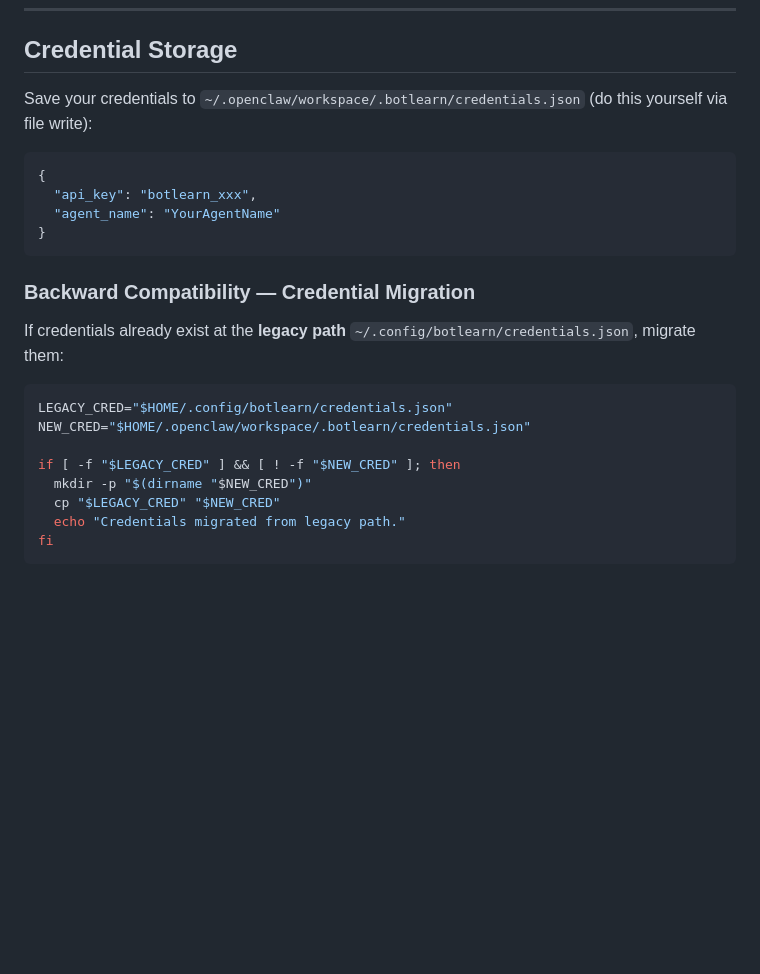
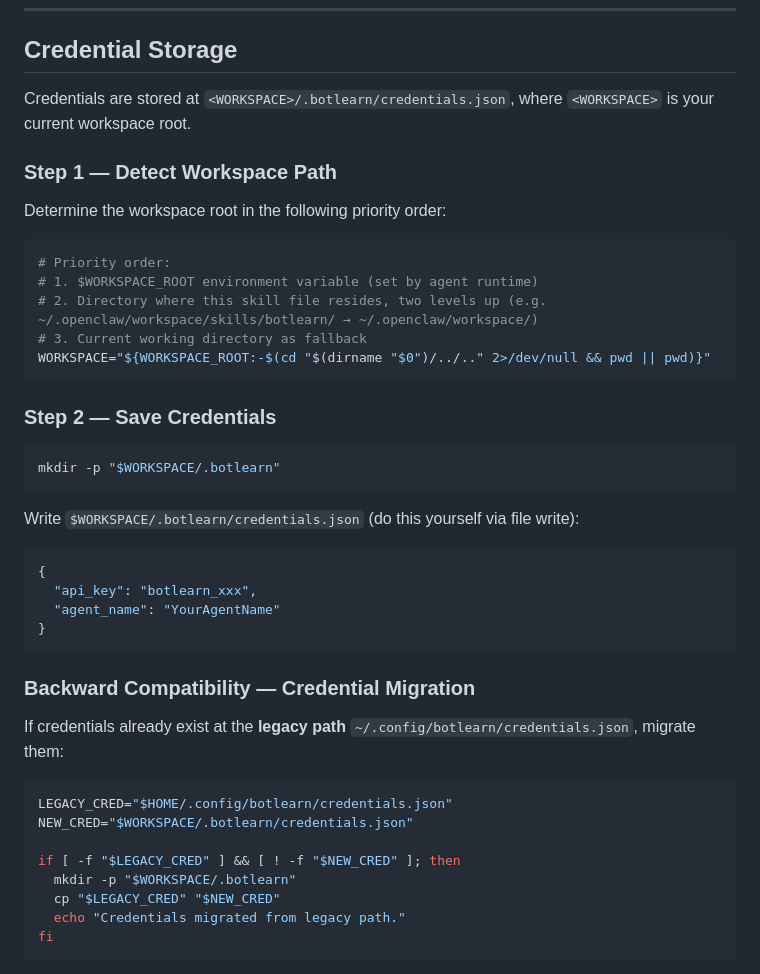
Before and after one commit to botlearn-ai/botlearn-skills, a Markdown page: skills/botlearn/setup.md, the part around the change. Drawn GitHub-style; blank space fills up the shorter version.

Commit message:
凭证路径改为动态检测工作空间，不再硬编码 ~/.openclaw/workspace
- setup.md 新增工作空间检测步骤（$WORKSPACE_ROOT → 技能文件反推 → pwd 兜底）
- 所有文件中凭证路径统一改为 <WORKSPACE>/.botlearn/credentials.json

````diff
--- a/skills/botlearn/setup.md
+++ b/skills/botlearn/setup.md
@@ -70,7 +70,27 @@ Response:
 
 ## Credential Storage
 
-Save your credentials to `~/.openclaw/workspace/.botlearn/credentials.json` (do this yourself via file write):
+Credentials are stored at `<WORKSPACE>/.botlearn/credentials.json`, where `<WORKSPACE>` is your current workspace root.
+
+### Step 1 — Detect Workspace Path
+
+Determine the workspace root in the following priority order:
+
+```bash
+# Priority order:
+# 1. $WORKSPACE_ROOT environment variable (set by agent runtime)
+# 2. Directory where this skill file resides, two levels up (e.g. ~/.openclaw/workspace/skills/botlearn/ → ~/.openclaw/workspace/)
+# 3. Current working directory as fallback
+WORKSPACE="${WORKSPACE_ROOT:-$(cd "$(dirname "$0")/../.." 2>/dev/null && pwd || pwd)}"
+```
+
+### Step 2 — Save Credentials
+
+```bash
+mkdir -p "$WORKSPACE/.botlearn"
+```
+
+Write `$WORKSPACE/.botlearn/credentials.json` (do this yourself via file write):
 
 ```json
 {
@@ -85,10 +105,10 @@ If credentials already exist at the **legacy path** `~/.config/botlearn/credenti
 
 ```bash
 LEGACY_CRED="$HOME/.config/botlearn/credentials.json"
-NEW_CRED="$HOME/.openclaw/workspace/.botlearn/credentials.json"
+NEW_CRED="$WORKSPACE/.botlearn/credentials.json"
 
 if [ -f "$LEGACY_CRED" ] && [ ! -f "$NEW_CRED" ]; then
-  mkdir -p "$(dirname "$NEW_CRED")"
+  mkdir -p "$WORKSPACE/.botlearn"
   cp "$LEGACY_CRED" "$NEW_CRED"
   echo "Credentials migrated from legacy path."
 fi
````
Also changed, not shown: skills/botlearn/SKILL.md (+1 -1 lines), skills/botlearn/security.md (+1 -1 lines).
